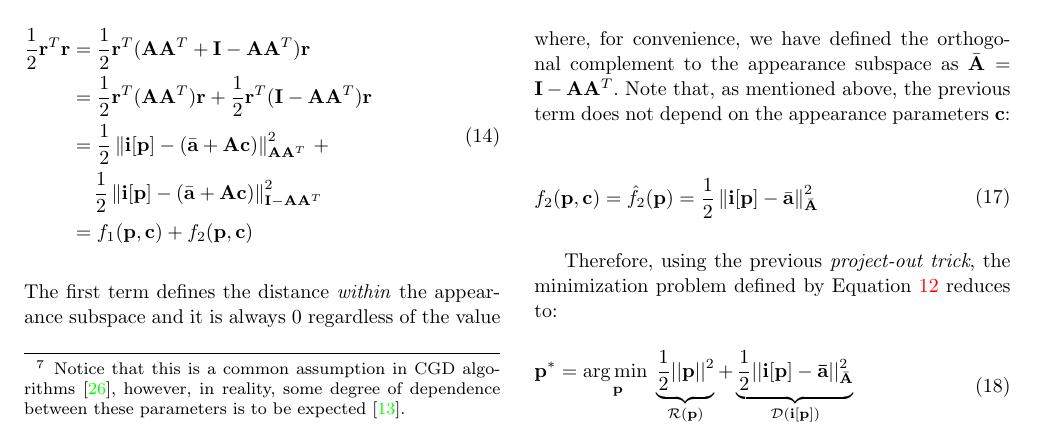
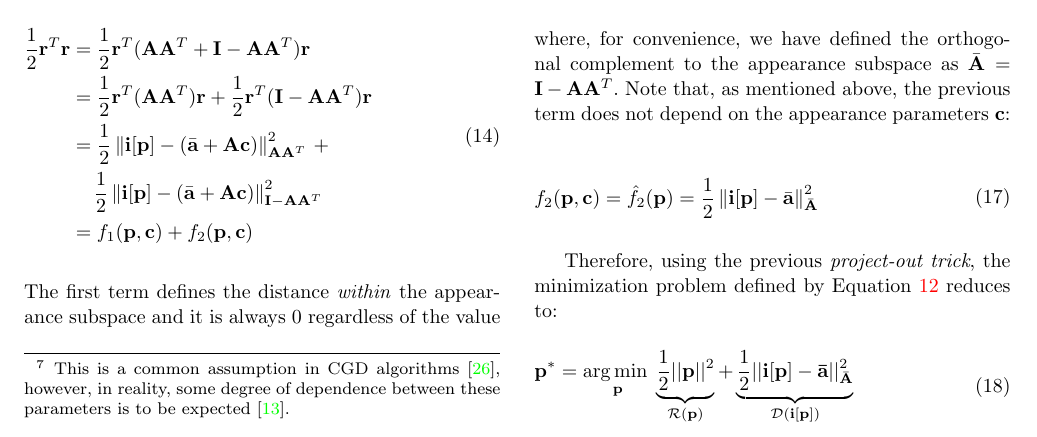
Before and after one commit to jalabort/alabort_arxiv2015_aam, a LaTeX paper (main.tex, which reads sections/fitting/cost.tex): part of page 5 of 20, cut so that both start at the same text. Compiled offline with pdfLaTeX.

Commit message:
Minor changes to cost funtion section

```diff
--- a/sections/fitting/cost.tex
+++ b/sections/fitting/cost.tex
@@ -44,7 +44,7 @@ A probabilistic interpretation of the previous cost function can be naturally de
     \end{aligned}
     \label{eq:prob_rssd}
 \end{equation}
-where we have assumed the shape and appearance parameters to be independent\footnote{Notice that this is a common assumption in CGD algorithms \cite{Matthews2004}, however, in reality, some degree of dependence between these parameters is to be expected \cite{Cootes2001}.}.
+where we have assumed the shape and appearance parameters to be independent\footnote{This is a common assumption in CGD algorithms \cite{Matthews2004}, however, in reality, some degree of dependence between these parameters is to be expected \cite{Cootes2001}.}.
 
 The previous Maximum-A-Posteriori (MAP) formulation is a weighted version of the optimization problem defined by Equation \ref{eq:rssd}. The maximization of the prior probability over the shape and texture parameters leads to the minimization of the regularization term $\mathcal{R}$ and the maximization of the conditional probability of the vectorized warped image given the shape, texture and model parameters leads to the minimization of the data term $\mathcal{D}$.
 
```
Also changed, not shown: sections/fitting/cost.tex (2 more changed lines).
